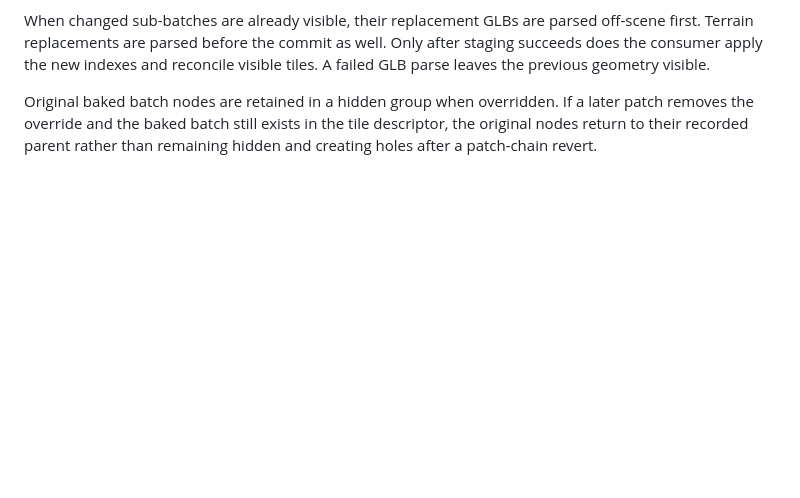
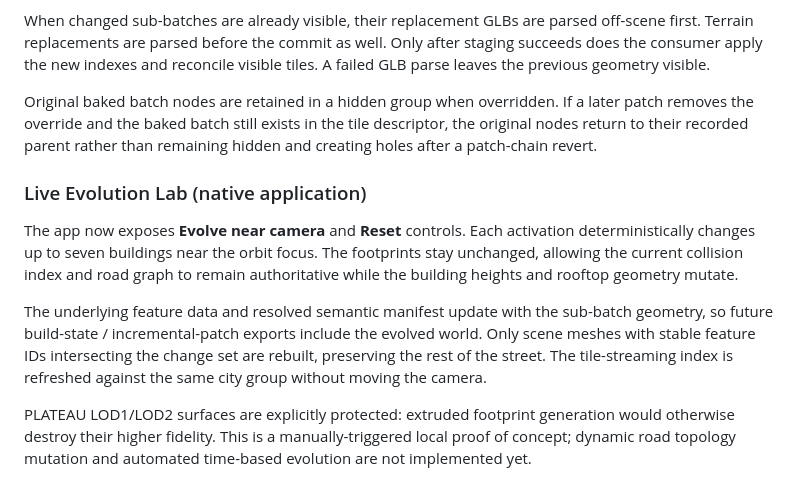
Before and after one commit to yz4git/next-gen, a Markdown page: docs/worldseed-ir.md, the part around the change. Rendered like a GitHub page; blank space fills up the shorter version.

Commit message:
Document native live building mutation and incremental export behavior

```diff
--- a/docs/worldseed-ir.md
+++ b/docs/worldseed-ir.md
@@ -426,3 +426,22 @@ Original baked batch nodes are retained in a hidden group when overridden.
 If a later patch removes the override and the baked batch still exists in the
 tile descriptor, the original nodes return to their recorded parent rather than
 remaining hidden and creating holes after a patch-chain revert.
+
+
+### Live Evolution Lab (native application)
+
+The app now exposes **Evolve near camera** and **Reset** controls. Each activation
+deterministically changes up to seven buildings near the orbit focus. The
+footprints stay unchanged, allowing the current collision index and road graph
+to remain authoritative while the building heights and rooftop geometry mutate.
+
+The underlying feature data and resolved semantic manifest update with the
+sub-batch geometry, so future build-state / incremental-patch exports include
+the evolved world. Only scene meshes with stable feature IDs intersecting the
+change set are rebuilt, preserving the rest of the street. The tile-streaming
+index is refreshed against the same city group without moving the camera.
+
+PLATEAU LOD1/LOD2 surfaces are explicitly protected: extruded footprint
+generation would otherwise destroy their higher fidelity. This is a
+manually-triggered local proof of concept; dynamic road topology mutation
+and automated time-based evolution are not implemented yet.
```
